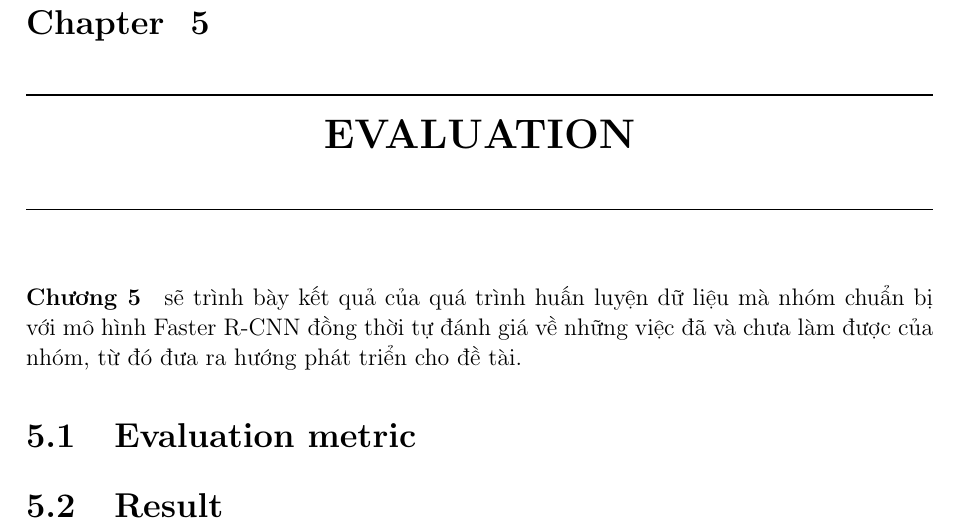
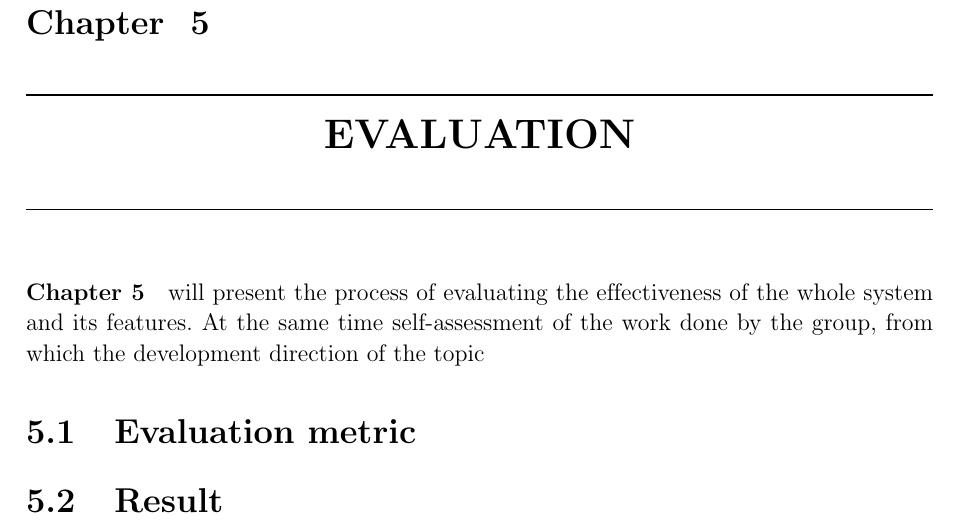
Before and after one commit to dalo2903/godeyes-thesis-report, a LaTeX thesis (Thesis.tex, which reads Chapter5.tex): part of page 23 of 39, cut so that both start at the same text. Compiled offline with pdfLaTeX; a LaTeX package or settings file that is missing is left out; an older LaTeX class or package is replaced by its successor.

Commit message:
overview chapter 5

```diff
--- a/Chapter5.tex
+++ b/Chapter5.tex
@@ -1,6 +1,6 @@
 \chapter{EVALUATION}
 \label{conclusion}
-\paragraph{Chương 5} sẽ trình bày kết quả của quá trình huấn luyện dữ liệu mà nhóm chuẩn bị với mô hình Faster R-CNN đồng thời tự đánh giá về những việc đã và chưa làm được của nhóm, từ đó đưa ra hướng phát triển cho đề tài.
+\paragraph{Chapter 5}will present the process of evaluating the effectiveness of the whole system and its features. At the same time self-assessment of the work done by the group, from which the development direction of the topic
 
 \section{Evaluation metric}
 \section{Result}
```
